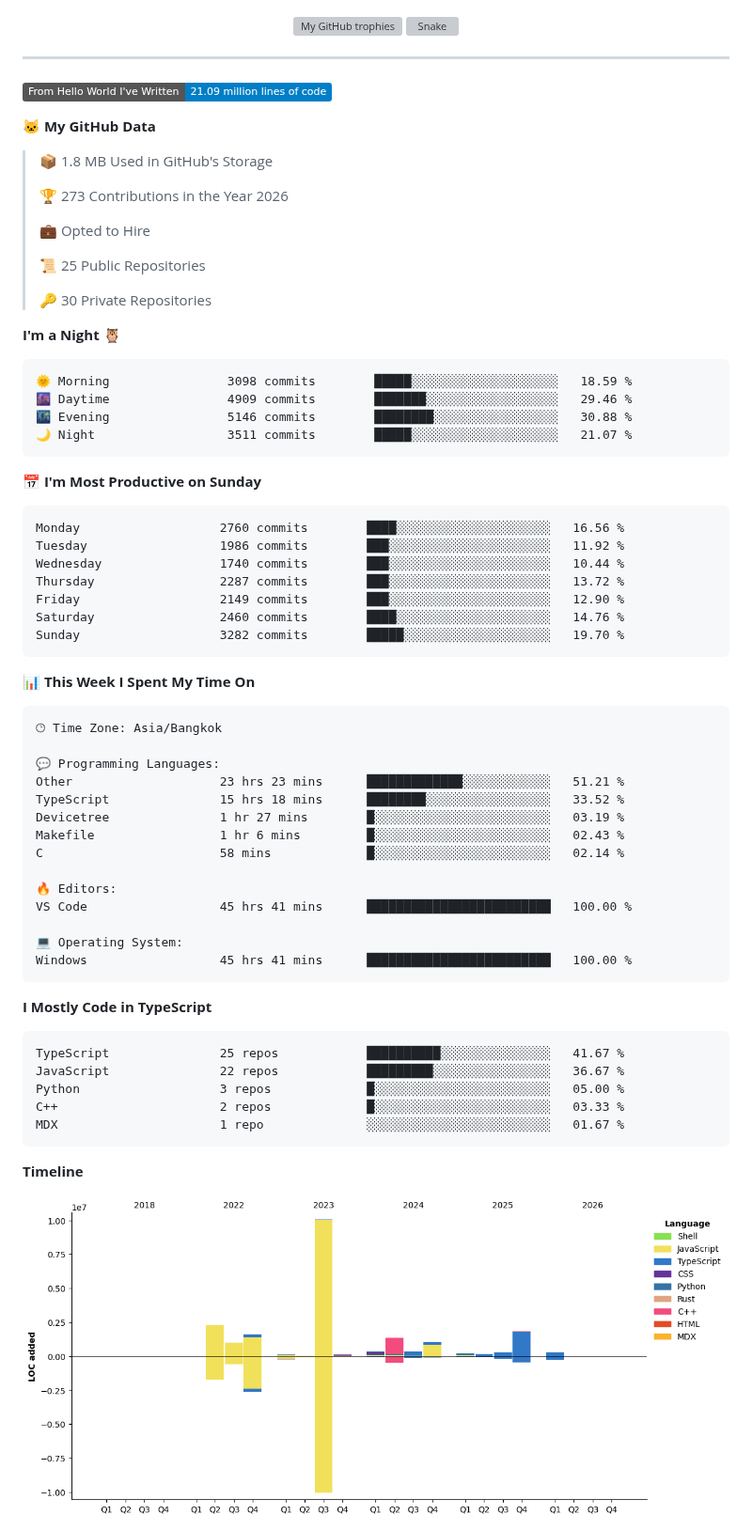
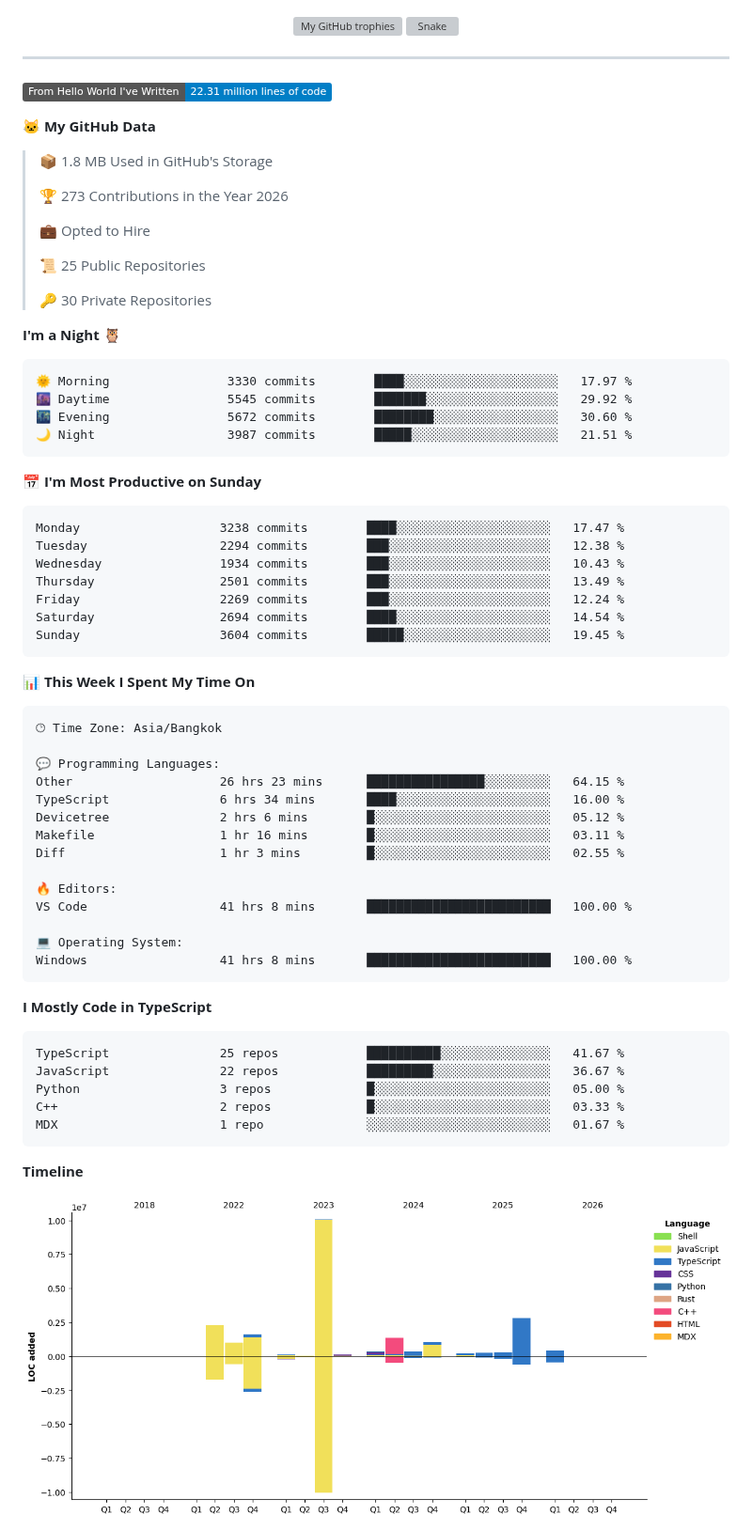
Before and after one commit to xct007/xct007, a Markdown page: README.md, the part around one of its changes. Shown at 94% size. Rendered like a GitHub page; pictures changed too: assets/bar_graph.png; badges without logos; grey boxes are pictures that could not be loaded.

Commit message:
Updated with Dev Metrics

````diff
--- a/README.md
+++ b/README.md
@@ -50,7 +50,7 @@
 
 ___
 <!--START_SECTION:waka-->
-![Lines of code](https://img.shields.io/badge/From%20Hello%20World%20I%27ve%20Written-21.09%20million%20lines%20of%20code-blue?style=flat)
+![Lines of code](https://img.shields.io/badge/From%20Hello%20World%20I%27ve%20Written-22.31%20million%20lines%20of%20code-blue?style=flat)
 
 **🐱 My GitHub Data**
 
@@ -67,21 +67,21 @@ ___
 **I'm a Night 🦉**
 
 ```text
-🌞 Morning                3098 commits        █████░░░░░░░░░░░░░░░░░░░░   18.59 %
-🌆 Daytime                4909 commits        ███████░░░░░░░░░░░░░░░░░░   29.46 %
-🌃 Evening                5146 commits        ████████░░░░░░░░░░░░░░░░░   30.88 %
-🌙 Night                  3511 commits        █████░░░░░░░░░░░░░░░░░░░░   21.07 %
+🌞 Morning                3330 commits        ████░░░░░░░░░░░░░░░░░░░░░   17.97 %
+🌆 Daytime                5545 commits        ███████░░░░░░░░░░░░░░░░░░   29.92 %
+🌃 Evening                5672 commits        ████████░░░░░░░░░░░░░░░░░   30.60 %
+🌙 Night                  3987 commits        █████░░░░░░░░░░░░░░░░░░░░   21.51 %
 ```
 📅 **I'm Most Productive on Sunday**
 
 ```text
-Monday                   2760 commits        ████░░░░░░░░░░░░░░░░░░░░░   16.56 %
-Tuesday                  1986 commits        ███░░░░░░░░░░░░░░░░░░░░░░   11.92 %
-Wednesday                1740 commits        ███░░░░░░░░░░░░░░░░░░░░░░   10.44 %
-Thursday                 2287 commits        ███░░░░░░░░░░░░░░░░░░░░░░   13.72 %
-Friday                   2149 commits        ███░░░░░░░░░░░░░░░░░░░░░░   12.90 %
-Saturday                 2460 commits        ████░░░░░░░░░░░░░░░░░░░░░   14.76 %
-Sunday                   3282 commits        █████░░░░░░░░░░░░░░░░░░░░   19.70 %
+Monday                   3238 commits        ████░░░░░░░░░░░░░░░░░░░░░   17.47 %
+Tuesday                  2294 commits        ███░░░░░░░░░░░░░░░░░░░░░░   12.38 %
+Wednesday                1934 commits        ███░░░░░░░░░░░░░░░░░░░░░░   10.43 %
+Thursday                 2501 commits        ███░░░░░░░░░░░░░░░░░░░░░░   13.49 %
+Friday                   2269 commits        ███░░░░░░░░░░░░░░░░░░░░░░   12.24 %
+Saturday                 2694 commits        ████░░░░░░░░░░░░░░░░░░░░░   14.54 %
+Sunday                   3604 commits        █████░░░░░░░░░░░░░░░░░░░░   19.45 %
 ```
 
 
@@ -91,17 +91,17 @@ Sunday                   3282 commits        █████░░░░░░
 🕑︎ Time Zone: Asia/Bangkok
 
 💬 Programming Languages:
-Other                    23 hrs 23 mins      █████████████░░░░░░░░░░░░   51.21 %
-TypeScript               15 hrs 18 mins      ████████░░░░░░░░░░░░░░░░░   33.52 %
-Devicetree               1 hr 27 mins        █░░░░░░░░░░░░░░░░░░░░░░░░   03.19 %
-Makefile                 1 hr 6 mins         █░░░░░░░░░░░░░░░░░░░░░░░░   02.43 %
-C                        58 mins             █░░░░░░░░░░░░░░░░░░░░░░░░   02.14 %
+Other                    26 hrs 23 mins      ████████████████░░░░░░░░░   64.15 %
+TypeScript               6 hrs 34 mins       ████░░░░░░░░░░░░░░░░░░░░░   16.00 %
+Devicetree               2 hrs 6 mins        █░░░░░░░░░░░░░░░░░░░░░░░░   05.12 %
+Makefile                 1 hr 16 mins        █░░░░░░░░░░░░░░░░░░░░░░░░   03.11 %
+Diff                     1 hr 3 mins         █░░░░░░░░░░░░░░░░░░░░░░░░   02.55 %
 
 🔥 Editors:
-VS Code                  45 hrs 41 mins      █████████████████████████   100.00 %
+VS Code                  41 hrs 8 mins       █████████████████████████   100.00 %
 
 💻 Operating System:
-Windows                  45 hrs 41 mins      █████████████████████████   100.00 %
+Windows                  41 hrs 8 mins       █████████████████████████   100.00 %
 ```
 
 **I Mostly Code in TypeScript**
````
Also changed, not shown: other parts of README.md (+1 -1 lines).
